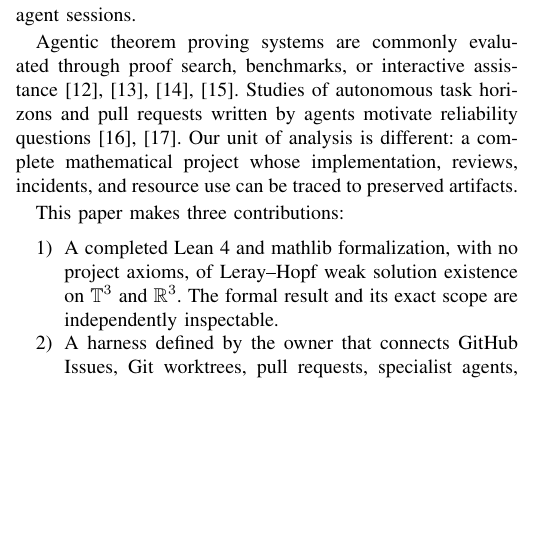
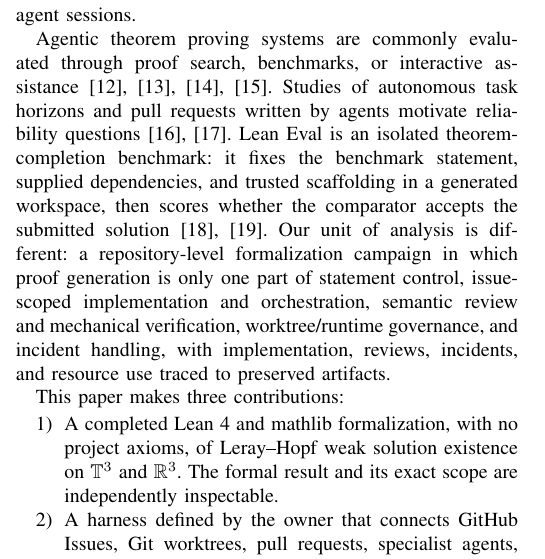
Before and after one commit to uda-lab/KSE2026, a LaTeX paper (paper/main.tex, which reads paper/sections/01-introduction.tex): part of one column of page 1 of 6, cut so that both start at the same text, the shorter picture padded with empty space. Compiled offline with pdfLaTeX.

Commit message:
Add Lean Eval positioning in the introduction (#74)
* Add Lean Eval positioning to introduction

* Address review on Lean Eval positioning

* docs: record PR #74 takeover validation

---------

Co-authored-by: Tomoki Uda <tomoki.uda+amenosagiri@gmail.com>

```diff
--- a/paper/sections/01-introduction.tex
+++ b/paper/sections/01-introduction.tex
@@ -45,9 +45,17 @@ yang2023leandojo,
 deepmind2025alphaproof,zhou2026leanatlas}. Studies of autonomous task
 horizons and pull requests written by agents motivate reliability
 questions~\cite{metr2025longtasks,agenticprs2026security}.
-Our unit of analysis is different: a complete mathematical project whose
-implementation, reviews, incidents, and resource use can be traced to
-preserved artifacts.
+Lean Eval is an isolated theorem-completion benchmark: it fixes the
+benchmark statement, supplied dependencies, and trusted scaffolding in a
+generated workspace, then scores whether the comparator accepts the
+submitted solution~\cite{leaneval2026repo,
+leaneval2026site}. % CLAIM: CLM-011
+Our unit of analysis is different: a repository-level formalization
+campaign in which proof generation is only one part of statement
+control, issue-scoped implementation and orchestration, semantic review
+and mechanical verification, worktree/runtime governance, and incident
+handling, with implementation, reviews, incidents, and resource use
+traced to preserved artifacts.
 
 This paper makes three contributions:
 \begin{enumerate}
```
Also changed, not shown: claims/paper-claims.md (+10 -0 lines), paper/references.bib (+16 -0 lines), provenance/ai-use.md (+3 -0 lines), provenance/source-inventory.md (+2 -0 lines).
